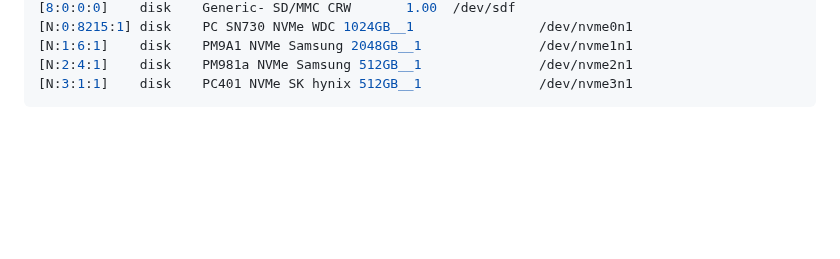
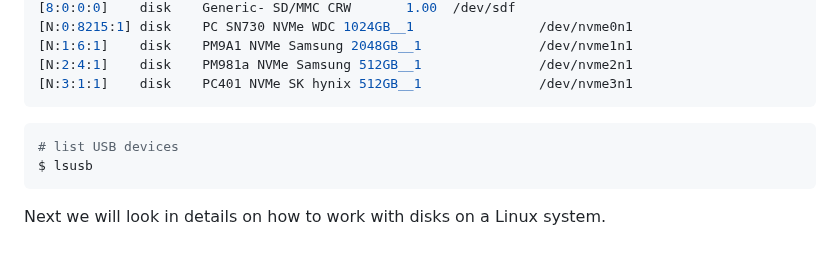
Before and after one commit to satishkarki/Notes, a Markdown page: Linux/Devices-Linux.md, the part around one of its changes. Drawn GitHub-style; blank space fills up the shorter version.

Commit message:
minor update to the device-linux topic

````diff
--- a/Linux/Devices-Linux.md
+++ b/Linux/Devices-Linux.md
@@ -345,3 +348,8 @@ root@pve:~# lsscsi
 [N:2:4:1]    disk    PM981a NVMe Samsung 512GB__1               /dev/nvme2n1
 [N:3:1:1]    disk    PC401 NVMe SK hynix 512GB__1               /dev/nvme3n1
 ```
+```bash
+# list USB devices
+$ lsusb
+```
+Next we will look in details on how to work with disks on a Linux system.
````
Also changed, not shown: other parts of Linux/Devices-Linux.md (+3 -0 lines), Linux/assets/Device-Linux/subsystem.png (added).
